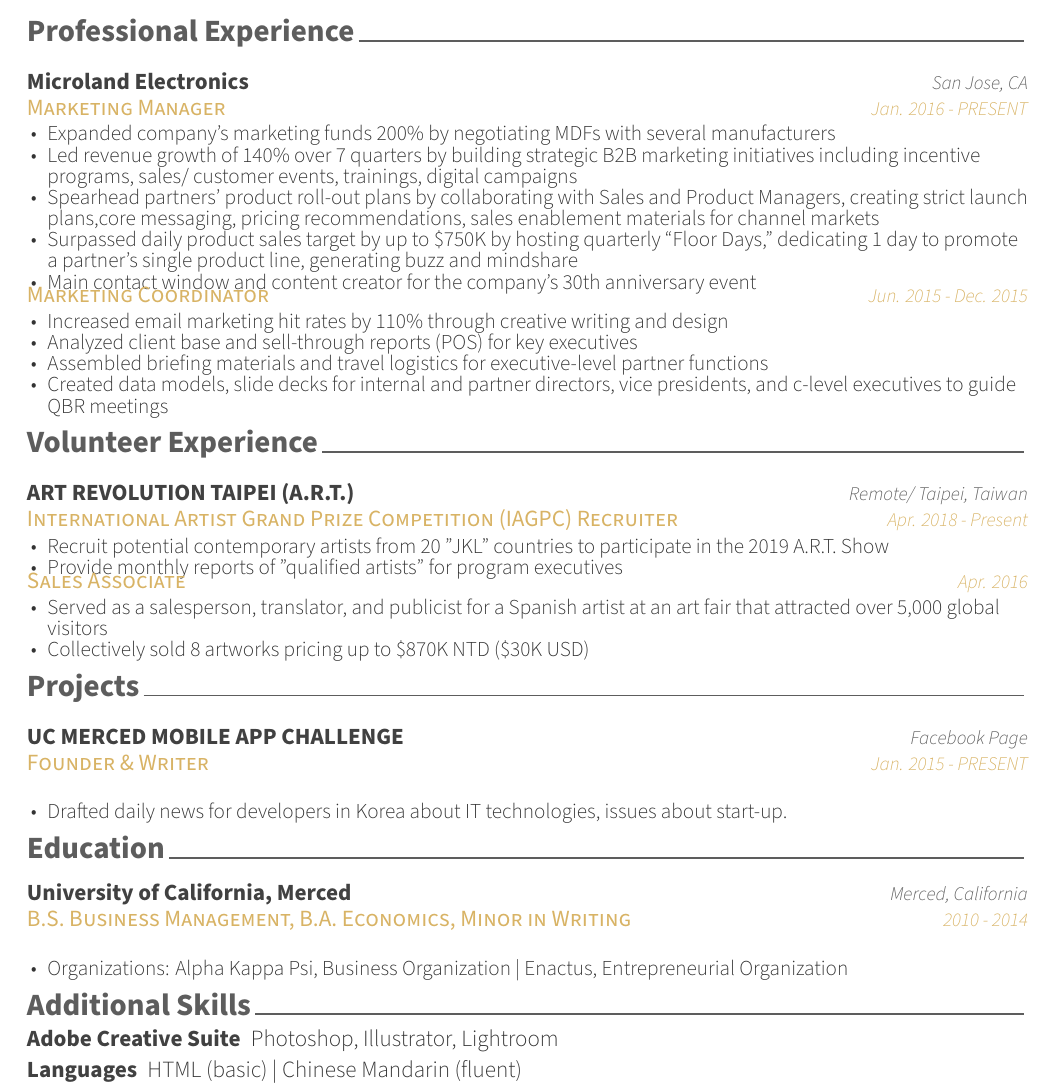
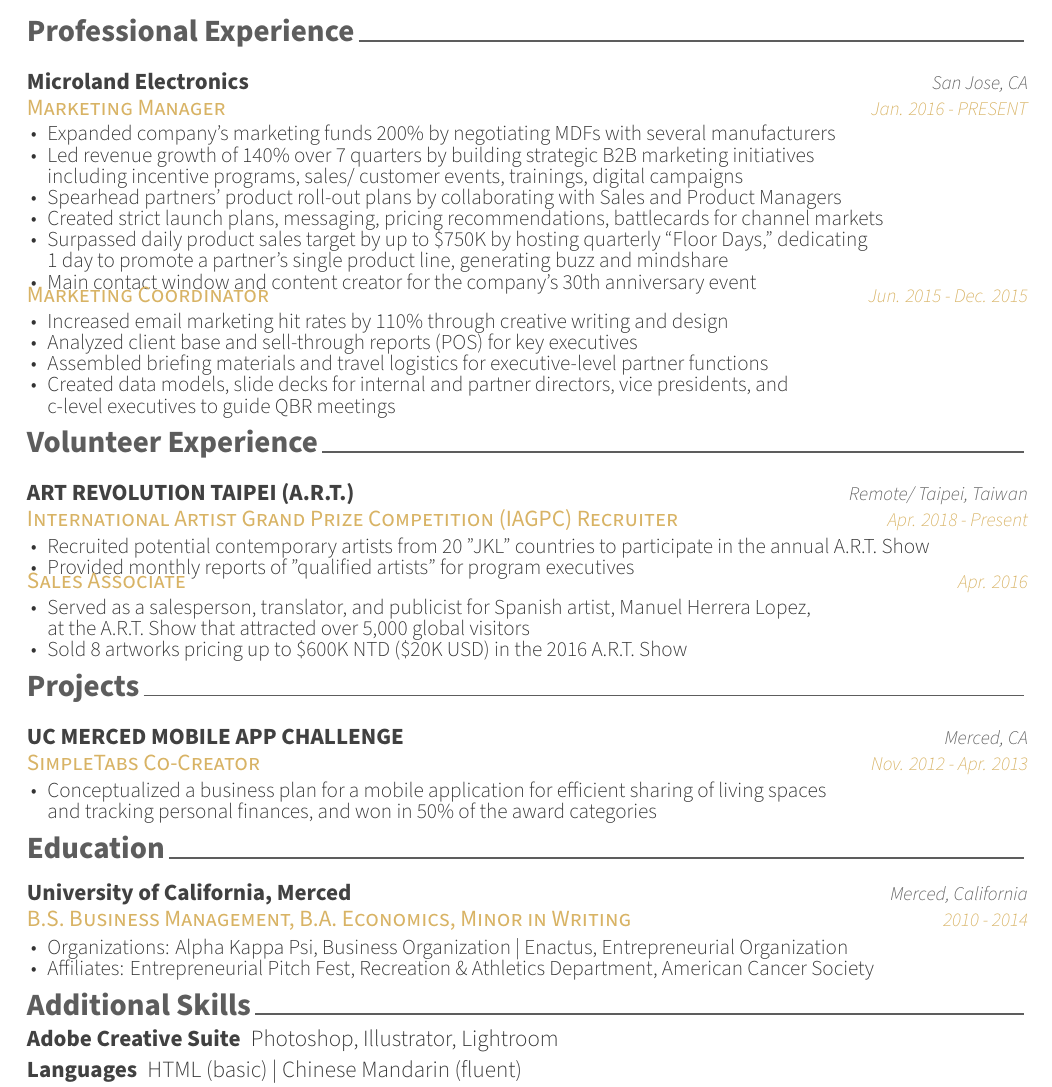
Before and after one commit to ryanchee/caroline_resume, a LaTeX CV (resume.tex, which reads resume/education.tex, resume/experience.tex, resume/presentation.tex): part of the page, cut so that both start at the same text. Compiled offline with XeLaTeX.

Commit message:
new line for info

```diff
--- a/resume/education.tex
+++ b/resume/education.tex
@@ -19,6 +19,7 @@
 { % Description(s) bullet points
 \begin{cvitems}
 \item {Organizations: Alpha Kappa Psi, Business Organization | Enactus, Entrepreneurial Organization}
+\item {Affiliates: Entrepreneurial Pitch Fest, Recreation \& Athletics Department, American Cancer Society}
 \end{cvitems}
 }
 
--- a/resume/experience.tex
+++ b/resume/experience.tex
@@ -18,9 +18,10 @@
     {
       \begin{cvitems} % Description(s) of tasks/responsibilities
                \item {Expanded company’s marketing funds 200\% by negotiating MDFs with several manufacturers}
-       \item {Led revenue growth of 140\% over 7 quarters by building strategic B2B marketing initiatives including incentive programs, sales/ customer events, trainings, digital campaigns}
-        \item {Spearhead partners’ product roll-out plans by collaborating with Sales and Product Managers, creating strict launch plans,core messaging, pricing recommendations, sales enablement materials for channel markets}
-        \item {Surpassed daily product sales target by up to \$750K by hosting quarterly “Floor Days,” dedicating 1 day to promote a partner’s single product line, generating buzz and mindshare}
+       \item {Led revenue growth of 140\% over 7 quarters by building strategic B2B marketing initiatives \newline including incentive programs, sales/ customer events, trainings, digital campaigns}
+        \item {Spearhead partners’ product roll-out plans by collaborating with Sales and Product Managers}
+        \item {Created strict launch plans, messaging, pricing recommendations, battlecards for channel markets}
+        \item {Surpassed daily product sales target by up to \$750K by hosting quarterly “Floor Days,” dedicating \newline 1 day to promote a partner’s single product line, generating buzz and mindshare}
         \item {Main contact window and content creator for the company’s 30th anniversary event}
       \end{cvitems}
     }
@@ -36,7 +37,7 @@
         \item {Increased email marketing hit rates by 110\% through creative writing and design}
         \item {Analyzed client base and sell-through reports (POS) for key executives}
         \item {Assembled briefing materials and travel logistics for executive-level partner functions}
-                \item {Created data models, slide decks for internal and partner directors, vice presidents, and c-level executives to guide QBR meetings}
+                \item {Created data models, slide decks for internal and partner directors, vice presidents, and \newline c-level executives to guide QBR meetings}
       \end{cvitems}
     }
 
--- a/resume/presentation.tex
+++ b/resume/presentation.tex
@@ -16,8 +16,8 @@
     {Apr. 2018 - Present} % Date(s)
     {
       \begin{cvitems} % Description(s)
-        \item {Recruit potential contemporary artists from 20 "JKL" countries to participate in the 2019 A.R.T. Show}
-        \item{Provide monthly reports of "qualified artists" for program executives}
+        \item {Recruited potential contemporary artists from 20 "JKL" countries to participate in the annual A.R.T. Show}
+        \item{Provided monthly reports of "qualified artists" for program executives}
       \end{cvitems}
     }
 %---------------------------------------------------------
@@ -35,8 +35,8 @@
     {Apr. 2016} % Date(s)
     {
       \begin{cvitems} % Description(s)
-        \item {Served as a salesperson, translator, and publicist for a Spanish artist at an art fair that attracted over 5,000 global visitors}
-        \item{Collectively sold 8 artworks pricing up to \$870K NTD (\$30K USD)}
+        \item {Served as a salesperson, translator, and publicist for Spanish artist, Manuel Herrera Lopez, \newline at the A.R.T. Show that attracted over 5,000 global visitors}
+        \item{Sold 8 artworks pricing up to \$600K NTD (\$20K USD) in the 2016 A.R.T. Show}
       \end{cvitems}
     }
 
--- a/resume/writing.tex
+++ b/resume/writing.tex
@@ -11,13 +11,13 @@
 
 %---------------------------------------------------------
   \cventry
-    {Founder \& Writer} % Role
+    {SimpleTabs Co-Creator} % Role
     {UC MERCED MOBILE APP CHALLENGE} % Title
-    {Facebook Page} % Location
-    {Jan. 2015 - PRESENT} % Date(s)
+    {Merced, CA} % Location
+    {Nov. 2012 - Apr. 2013} % Date(s)
     {
       \begin{cvitems} % Description(s)
-        \item {Drafted daily news for developers in Korea about IT technologies, issues about start-up.}
+        \item {Conceptualized a business plan for a mobile application for efficient sharing of living spaces \newline and tracking personal finances, and won in 50\% of the award categories}
       \end{cvitems}
     }
 
```
